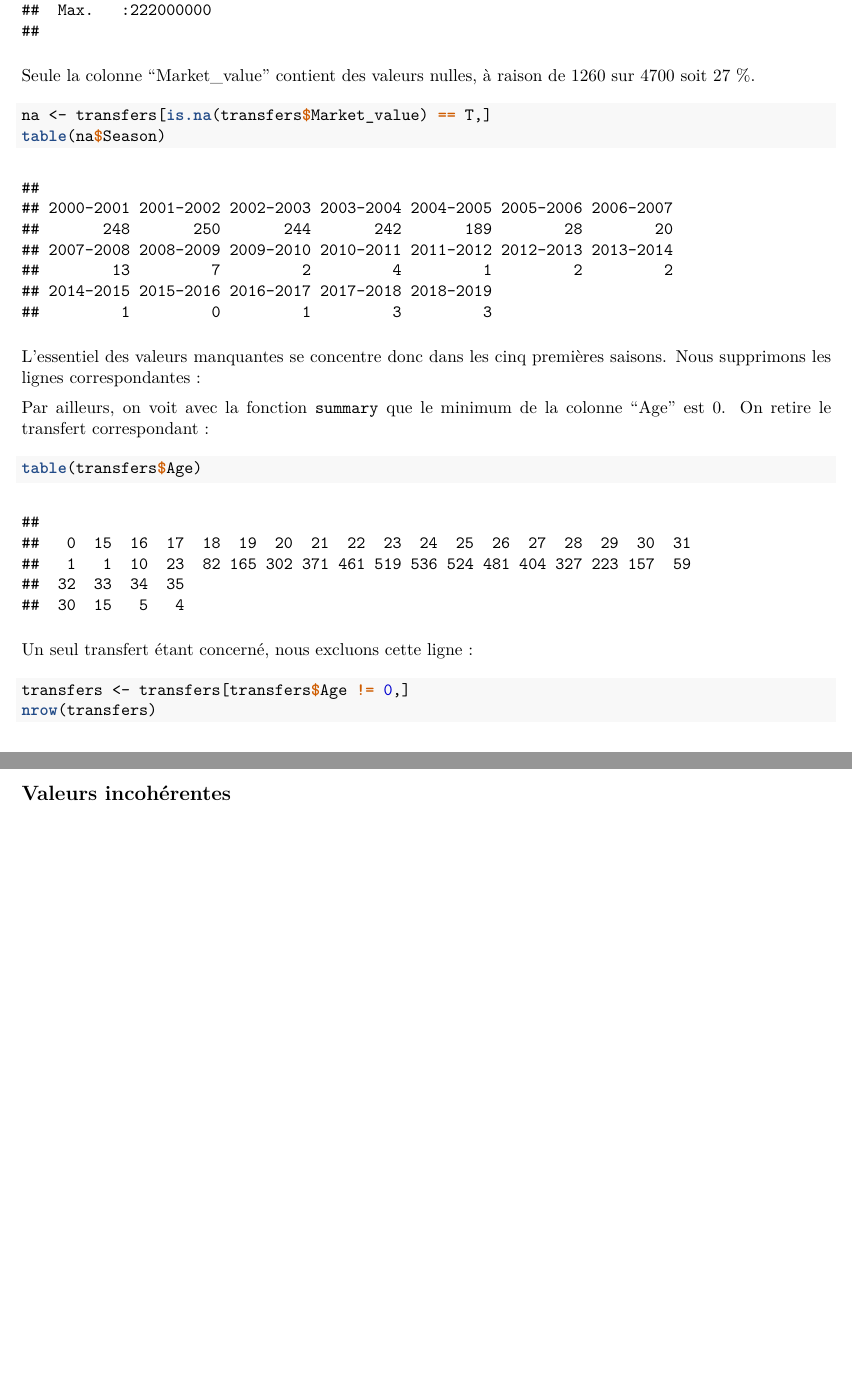
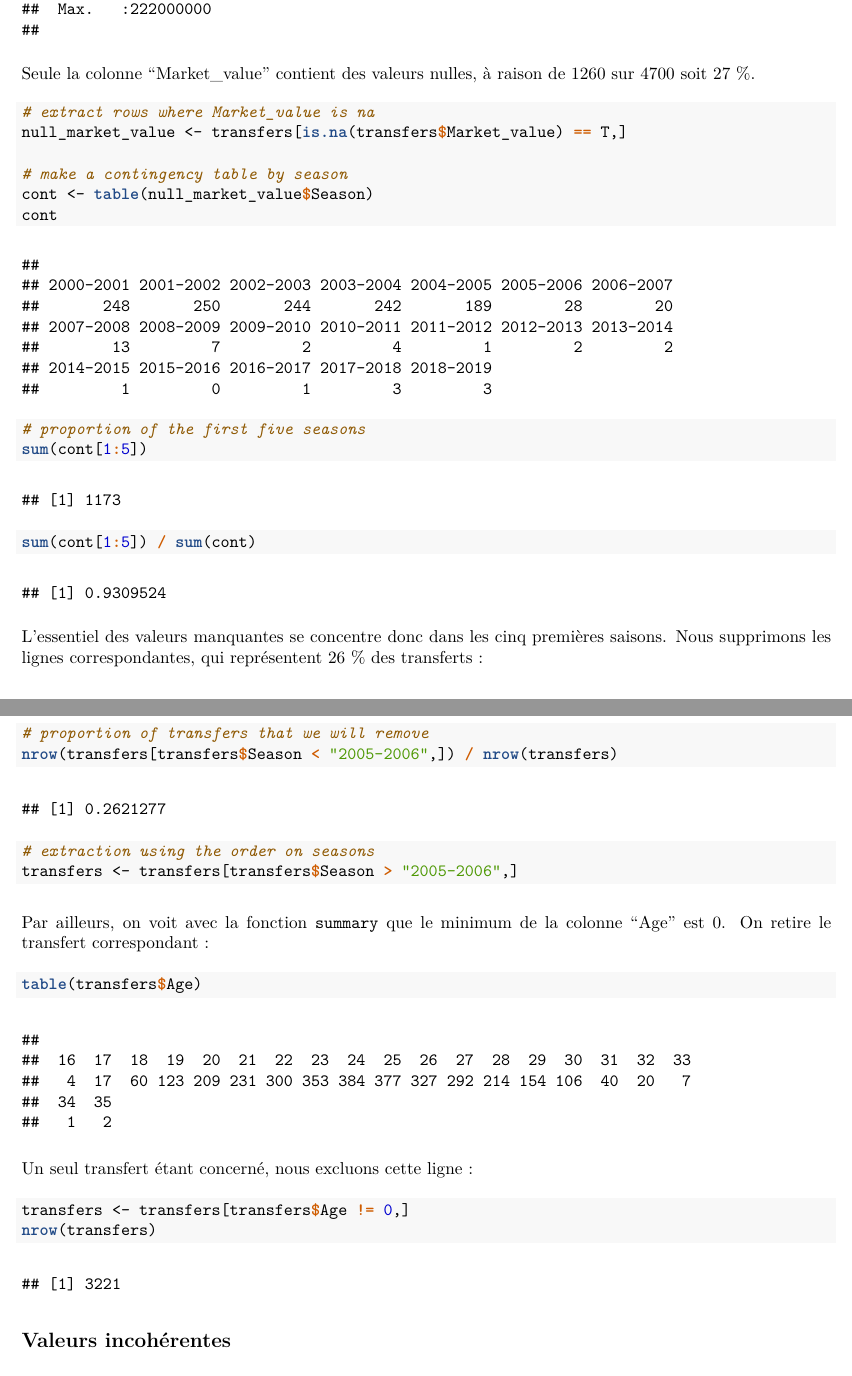
Before and after one commit to clementbrizard/football-transfers, an R Markdown document (code/analyse_exploratoire/analyse_exploratoire.Rmd): two parts of pages 3 and 4 of 5 before the commit and two parts of pages 3 and 4 of 6 after it, joined at a grey line, cut so that both start at the same text, the shorter picture padded with empty space. The pictures show the output file code/analyse_exploratoire/analyse_exploratoire.pdf that the author committed with the source.

Commit message:
Added order on seasons and removed transfers with null market value

````diff
--- a/code/analyse_exploratoire/analyse_exploratoire.Rmd
+++ b/code/analyse_exploratoire/analyse_exploratoire.Rmd
@@ -58,16 +65,27 @@ summary(transfers)
 ```
 Seule la colonne "Market_value" contient des valeurs nulles, à raison de 1260 sur 4700 soit 27 %.
 ```{r}
-na <- transfers[is.na(transfers$Market_value) == T,]
-table(na$Season)
+# extract rows where Market_value is na
+null_market_value <- transfers[is.na(transfers$Market_value) == T,]
+
+# make a contingency table by season
+cont <- table(null_market_value$Season)
+cont
+
+# proportion of the first five seasons
+sum(cont[1:5])
+sum(cont[1:5]) / sum(cont)
+
 ```
-L'essentiel des valeurs manquantes se concentre donc dans les cinq premières saisons. Nous supprimons les lignes correspondantes :
+L'essentiel des valeurs manquantes se concentre donc dans les cinq premières saisons. Nous supprimons les lignes correspondantes, qui représentent 26 % des transferts :
 
 ```{r}
+# proportion of transfers that we will remove
+nrow(transfers[transfers$Season < "2005-2006",]) / nrow(transfers)
 
+# extraction using the order on seasons
+transfers <- transfers[transfers$Season > "2005-2006",]
 ```
-
-
 
 Par ailleurs, on voit avec la fonction `summary` que le minimum de la colonne "Age" est 0. On retire le transfert correspondant :
 ```{r}
````
Also changed, not shown: code/analyse_exploratoire/analyse_exploratoire.pdf, code/analyse_exploratoire/analyse_exploratoire.Rmd (7 more changed lines).
